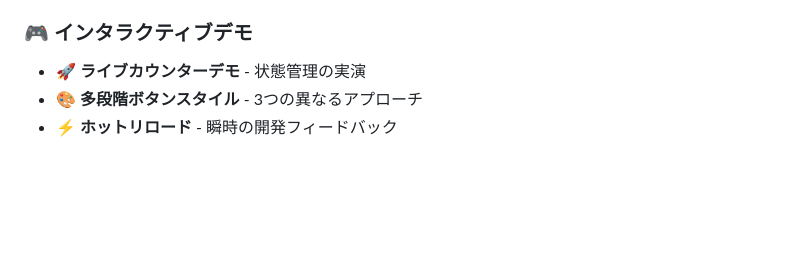
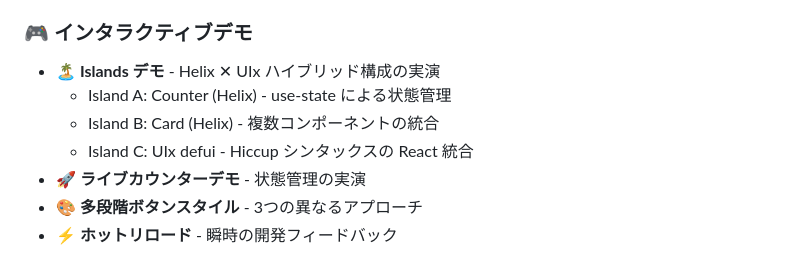
Before and after one commit to sti-mtokamae/clj-react-hack, a Markdown page: README.md, the part around the change. Rendered like a GitHub page; blank space fills up the shorter version.

Commit message:
docs: インタラクティブデモセクションに Islands デモを追加
- Helix ✕ UIx ハイブリッド構成の Islands A, B, C を記載
- 各 island の役割と実装方式を明示
- Hiccup シンタックス統合も強調

```diff
--- a/README.md
+++ b/README.md
@@ -29,6 +29,10 @@
 - **Utility Functions** - クラス名マージとスタイリング機能
 
 ### 🎮 **インタラクティブデモ**
+- **🏝️ Islands デモ** - Helix ✕ UIx ハイブリッド構成の実演
+  - Island A: Counter (Helix) - use-state による状態管理
+  - Island B: Card (Helix) - 複数コンポーネントの統合
+  - Island C: UIx defui - Hiccup シンタックスの React 統合
 - **🚀 ライブカウンターデモ** - 状態管理の実演
 - **🎨 多段階ボタンスタイル** - 3つの異なるアプローチ
 - **⚡ ホットリロード** - 瞬時の開発フィードバック
```
